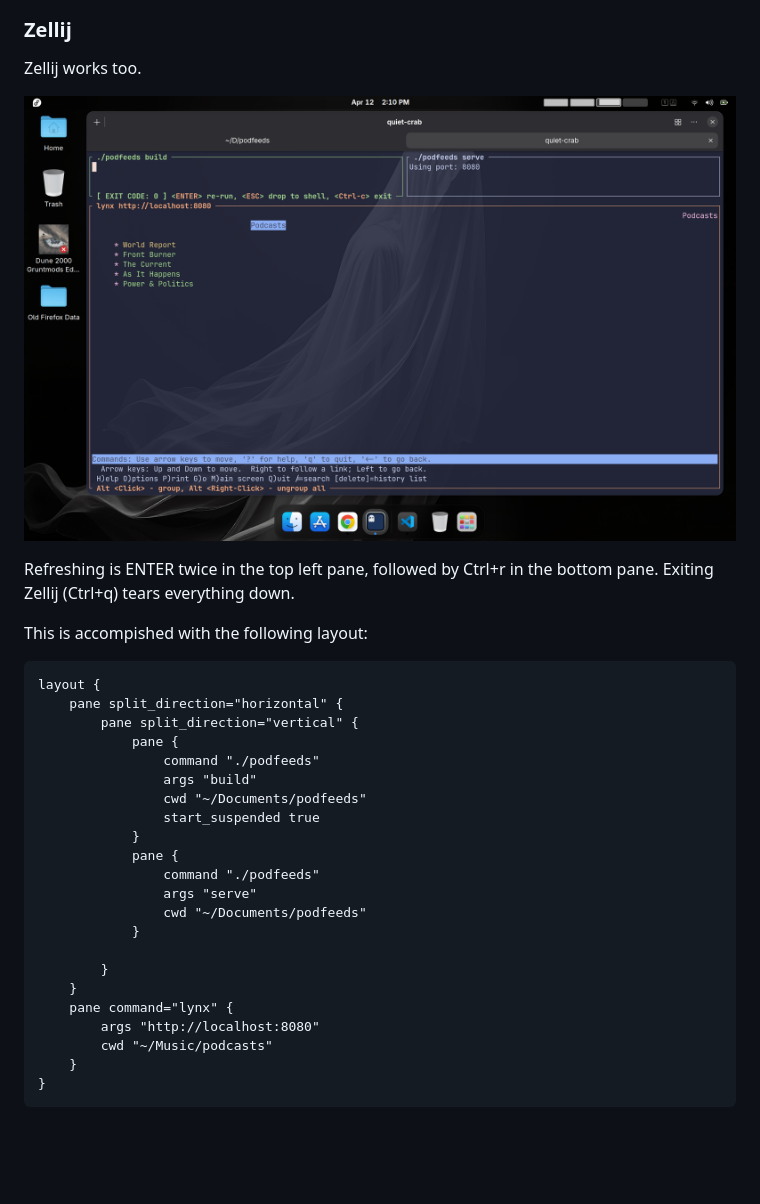
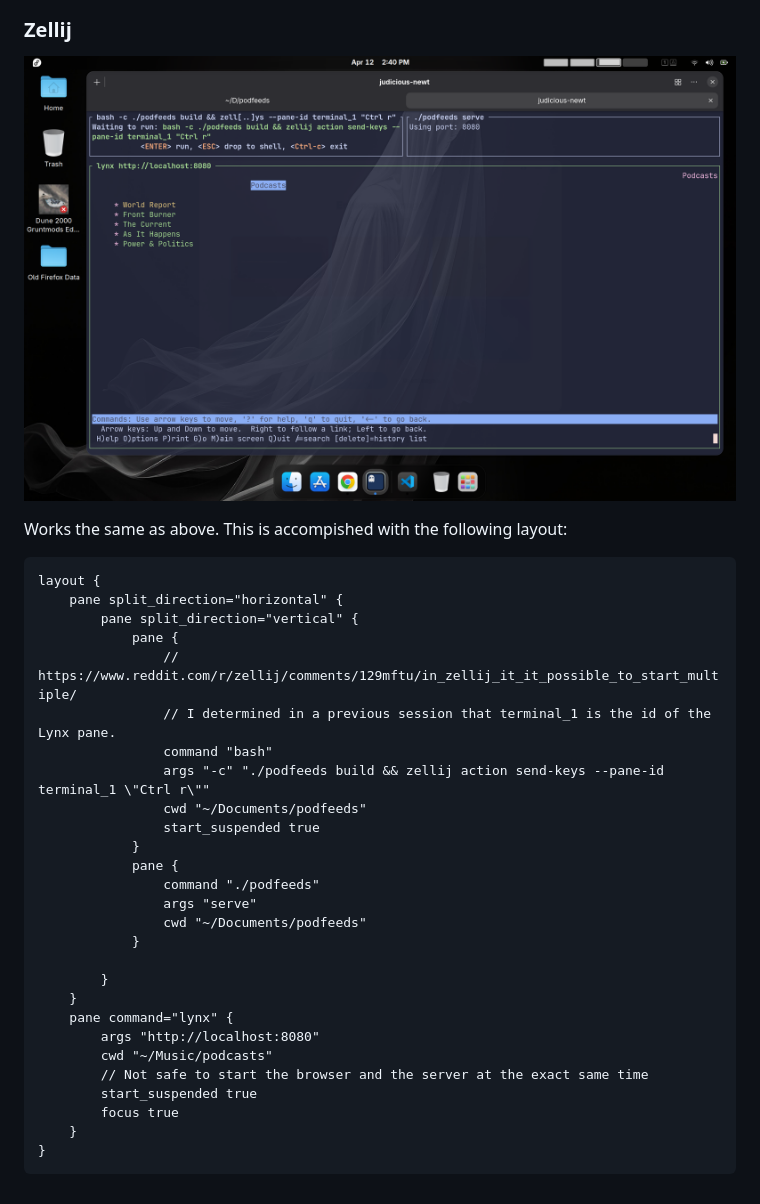
Before and after one commit to duganchen/podfeeds, a Markdown page: README.md, the part around the change. Drawn GitHub-style; pictures changed too: images/zellij_layout.png; blank space fills up the shorter version.

Commit message:
More work on Zellij

```diff
--- a/README.md
+++ b/README.md
@@ -113,20 +113,18 @@ the refresh key sequence to the Lynx pane. Lynx is started in ~/Music/podcasts,
 
 ### Zellij
 
-Zellij works too.
-
 ![zellij session](images/zellij_layout.png)
 
-Refreshing is ENTER twice in the top left pane, followed by Ctrl+r in the bottom pane. Exiting Zellij (Ctrl+q) tears everything down.
-
-This is accompished with the following layout:
+Works the same as above. This is accompished with the following layout:
 
     layout {
         pane split_direction="horizontal" {
             pane split_direction="vertical" {
                 pane {
-                    command "./podfeeds"
-                    args "build"
+                    // https://www.reddit.com/r/zellij/comments/129mftu/in_zellij_it_it_possible_to_start_multiple/
+                    // I determined in a previous session that terminal_1 is the id of the Lynx pane.
+                    command "bash"
+                    args "-c" "./podfeeds build && zellij action send-keys --pane-id terminal_1 \"Ctrl r\""
                     cwd "~/Documents/podfeeds"
                     start_suspended true
                 }
@@ -141,5 +139,8 @@ This is accompished with the following layout:
         pane command="lynx" {
             args "http://localhost:8080"
             cwd "~/Music/podcasts"
+            // Not safe to start the browser and the server at the exact same time
+            start_suspended true
+            focus true
         }
     }
```
